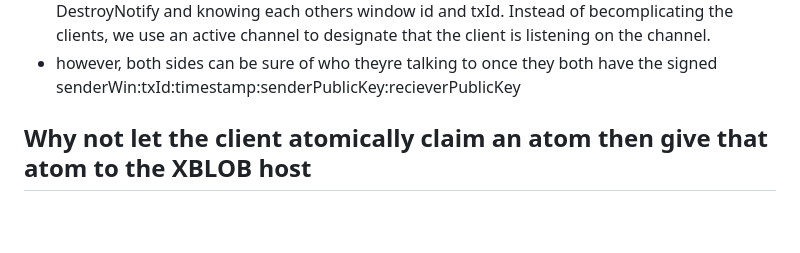
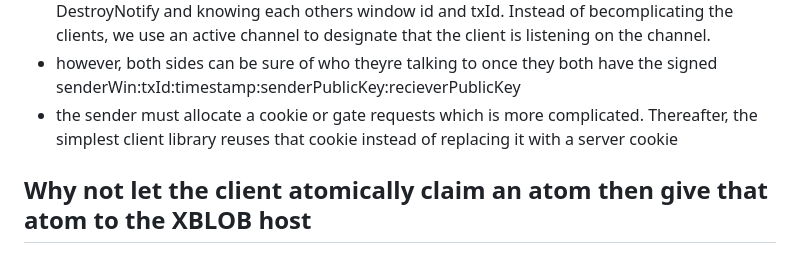
Before and after one commit to loosestrife/matchbox202x, a Markdown page: polyfills.md, the part around the change. Drawn GitHub-style; blank space fills up the shorter version.

Commit message:
http bridge mostly working

```diff
--- a/polyfills.md
+++ b/polyfills.md
@@ -125,6 +125,7 @@ anyway
 * the existence of an active channels table is essential to the intent redirection feature, because the active channels table tells the intent redirector app what channels are active to have their initial intent redirected
 * so there is a small window for a complex system by which `{event: ui.Paste}` can be streamed back without an active channels table, but depending on clients watching each other for DestroyNotify and knowing each others window id and txId.  Instead of becomplicating the clients, we use an active channel to designate that the client is listening on the channel.
 * however, both sides can be sure of who theyre talking to once they both have the signed senderWin:txId:timestamp:senderPublicKey:recieverPublicKey
+* the sender must allocate a cookie or gate requests which is more complicated.  Thereafter, the simplest client library reuses that cookie instead of replacing it with a server cookie
 
 ## Why not let the client atomically claim an atom then give that atom to the XBLOB host
 * using XInterAtom, it leaks atoms
```
